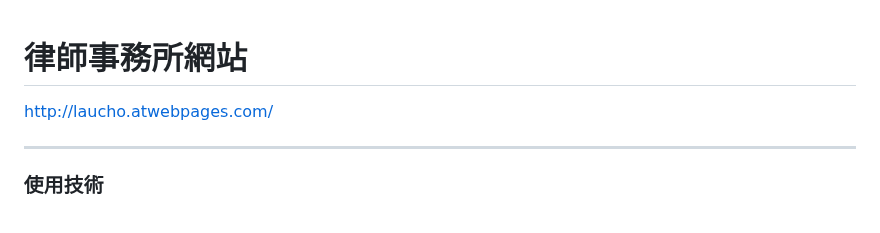
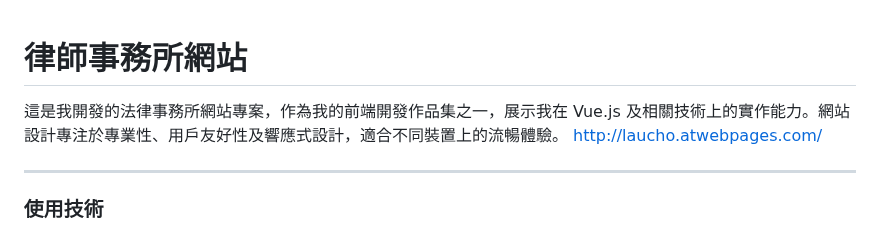
Before and after one commit to asianiceguy9423/Law-firm-website, a Markdown page: README.md, the part around the change. Drawn GitHub-style.

```diff
--- a/README.md
+++ b/README.md
@@ -1,4 +1,5 @@
 # 律師事務所網站
+這是我開發的法律事務所網站專案，作為我的前端開發作品集之一，展示我在 Vue.js 及相關技術上的實作能力。網站設計專注於專業性、用戶友好性及響應式設計，適合不同裝置上的流暢體驗。
 http://laucho.atwebpages.com/
 <hr>
 
```
